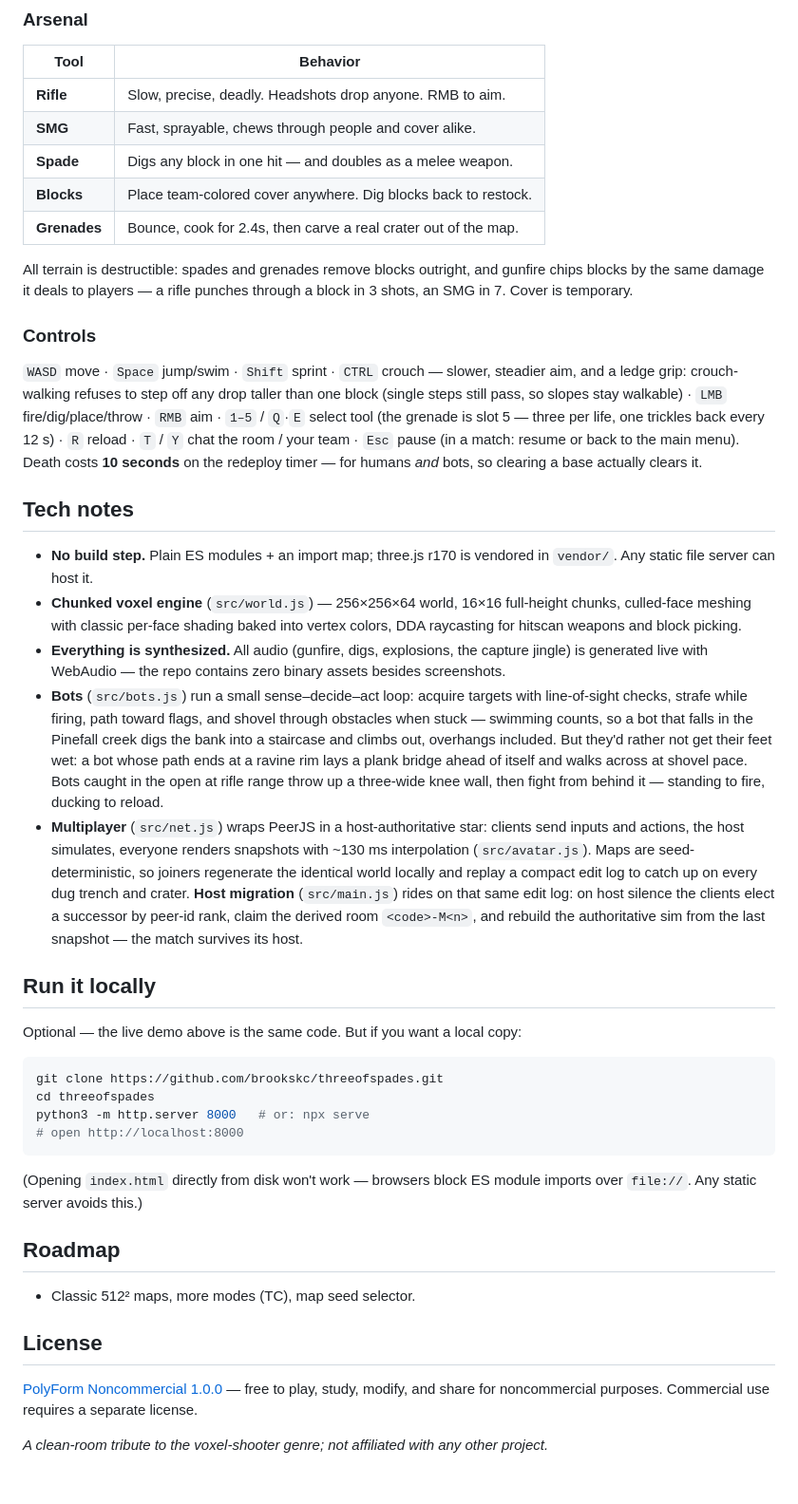
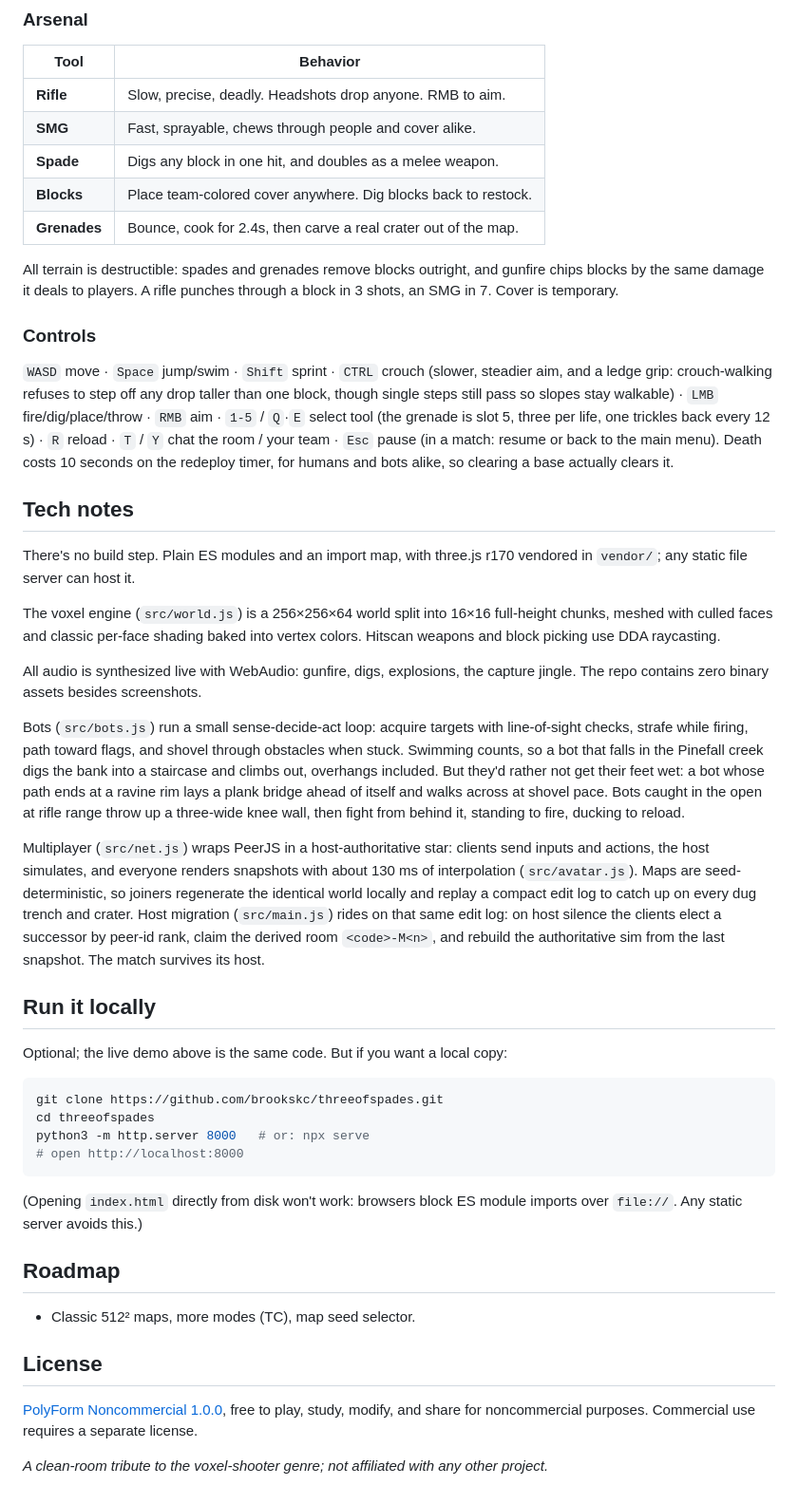
Before and after one commit to brookskc/threeofspades, a Markdown page: README.md, the part around one of its changes. Shown at 95% size. GitHub-like rendering.

````diff
--- a/README.md
+++ b/README.md
@@ -105,56 +106,59 @@ cycles through all four maps, thirty seconds apiece, each with a fresh seed.
 |---|---|
 | **Rifle** | Slow, precise, deadly. Headshots drop anyone. RMB to aim. |
 | **SMG** | Fast, sprayable, chews through people and cover alike. |
-| **Spade** | Digs any block in one hit — and doubles as a melee weapon. |
+| **Spade** | Digs any block in one hit, and doubles as a melee weapon. |
 | **Blocks** | Place team-colored cover anywhere. Dig blocks back to restock. |
 | **Grenades** | Bounce, cook for 2.4s, then carve a real crater out of the map. |
 
 All terrain is destructible: spades and grenades remove blocks outright, and
-gunfire chips blocks by the same damage it deals to players — a rifle punches
+gunfire chips blocks by the same damage it deals to players. A rifle punches
 through a block in 3 shots, an SMG in 7. Cover is temporary.
 
 ### Controls
 
-`WASD` move · `Space` jump/swim · `Shift` sprint · `CTRL` crouch — slower,
+`WASD` move · `Space` jump/swim · `Shift` sprint · `CTRL` crouch (slower,
 steadier aim, and a ledge grip: crouch-walking refuses to step off any drop
-taller than one block (single steps still pass, so slopes stay walkable) ·
-`LMB` fire/dig/place/throw · `RMB` aim · `1–5` / `Q`·`E` select tool (the
-grenade is slot 5 — three per life, one trickles back every 12 s) ·
-`R` reload · `T` / `Y` chat the room / your team · `Esc` pause (in a match:
-resume or back to the main menu). Death costs **10 seconds** on the redeploy
-timer — for humans *and* bots, so clearing a base actually clears it.
+taller than one block, though single steps still pass so slopes stay walkable)
+· `LMB` fire/dig/place/throw · `RMB` aim · `1-5` / `Q`·`E` select tool (the
+grenade is slot 5, three per life, one trickles back every 12 s) · `R` reload ·
+`T` / `Y` chat the room / your team · `Esc` pause (in a match: resume or back
+to the main menu). Death costs 10 seconds on the redeploy timer, for humans and
+bots alike, so clearing a base actually clears it.
 
 ## Tech notes
 
-- **No build step.** Plain ES modules + an import map; three.js r170 is vendored
-  in `vendor/`. Any static file server can host it.
-- **Chunked voxel engine** (`src/world.js`) — 256×256×64 world, 16×16 full-height
-  chunks, culled-face meshing with classic per-face shading baked into vertex
-  colors, DDA raycasting for hitscan weapons and block picking.
-- **Everything is synthesized.** All audio (gunfire, digs, explosions, the capture
-  jingle) is generated live with WebAudio — the repo contains zero binary assets
-  besides screenshots.
-- **Bots** (`src/bots.js`) run a small sense–decide–act loop: acquire targets with
-  line-of-sight checks, strafe while firing, path toward flags, and shovel through
-  obstacles when stuck — swimming counts, so a bot that falls in the Pinefall
-  creek digs the bank into a staircase and climbs out, overhangs included. But
-  they'd rather not get their feet wet: a bot whose path ends at a ravine rim
-  lays a plank bridge ahead of itself and walks across at shovel pace. Bots
-  caught in the open at rifle range throw up a three-wide knee wall, then fight
-  from behind it — standing to fire, ducking to reload.
-- **Multiplayer** (`src/net.js`) wraps PeerJS in a host-authoritative star:
-  clients send inputs and actions, the host simulates, everyone renders
-  snapshots with ~130 ms interpolation (`src/avatar.js`). Maps are
-  seed-deterministic, so joiners regenerate the identical world locally and
-  replay a compact edit log to catch up on every dug trench and crater.
-  **Host migration** (`src/main.js`) rides on that same edit log: on host
-  silence the clients elect a successor by peer-id rank, claim the derived
-  room `<code>-M<n>`, and rebuild the authoritative sim from the last
-  snapshot — the match survives its host.
+There's no build step. Plain ES modules and an import map, with three.js r170
+vendored in `vendor/`; any static file server can host it.
+
+The voxel engine (`src/world.js`) is a 256×256×64 world split into 16×16
+full-height chunks, meshed with culled faces and classic per-face shading baked
+into vertex colors. Hitscan weapons and block picking use DDA raycasting.
+
+All audio is synthesized live with WebAudio: gunfire, digs, explosions, the
+capture jingle. The repo contains zero binary assets besides screenshots.
+
+Bots (`src/bots.js`) run a small sense-decide-act loop: acquire targets with
+line-of-sight checks, strafe while firing, path toward flags, and shovel
+through obstacles when stuck. Swimming counts, so a bot that falls in the
+Pinefall creek digs the bank into a staircase and climbs out, overhangs
+included. But they'd rather not get their feet wet: a bot whose path ends at a
+ravine rim lays a plank bridge ahead of itself and walks across at shovel pace.
+Bots caught in the open at rifle range throw up a three-wide knee wall, then
+fight from behind it, standing to fire, ducking to reload.
+
+Multiplayer (`src/net.js`) wraps PeerJS in a host-authoritative star: clients
+send inputs and actions, the host simulates, and everyone renders snapshots
+with about 130 ms of interpolation (`src/avatar.js`). Maps are
+seed-deterministic, so joiners regenerate the identical world locally and
+replay a compact edit log to catch up on every dug trench and crater. Host
+migration (`src/main.js`) rides on that same edit log: on host silence the
+clients elect a successor by peer-id rank, claim the derived room
+`<code>-M<n>`, and rebuild the authoritative sim from the last snapshot. The
+match survives its host.
 
 ## Run it locally
 
-Optional — the live demo above is the same code. But if you want a local copy:
+Optional; the live demo above is the same code. But if you want a local copy:
 
 ```sh
 git clone https://github.com/brookskc/threeofspades.git
@@ -163,7 +167,7 @@ python3 -m http.server 8000   # or: npx serve
 # open http://localhost:8000
 ```
 
-(Opening `index.html` directly from disk won't work — browsers block ES module
+(Opening `index.html` directly from disk won't work: browsers block ES module
 imports over `file://`. Any static server avoids this.)
 
 ## Roadmap
@@ -172,7 +176,7 @@ imports over `file://`. Any static server avoids this.)
 
 ## License
 
-[PolyForm Noncommercial 1.0.0](LICENSE) — free to play, study, modify, and share
+[PolyForm Noncommercial 1.0.0](LICENSE), free to play, study, modify, and share
 for noncommercial purposes. Commercial use requires a separate license.
 
 *A clean-room tribute to the voxel-shooter genre; not affiliated with any
````
Also changed, not shown: other parts of README.md (+44 -43 lines).
